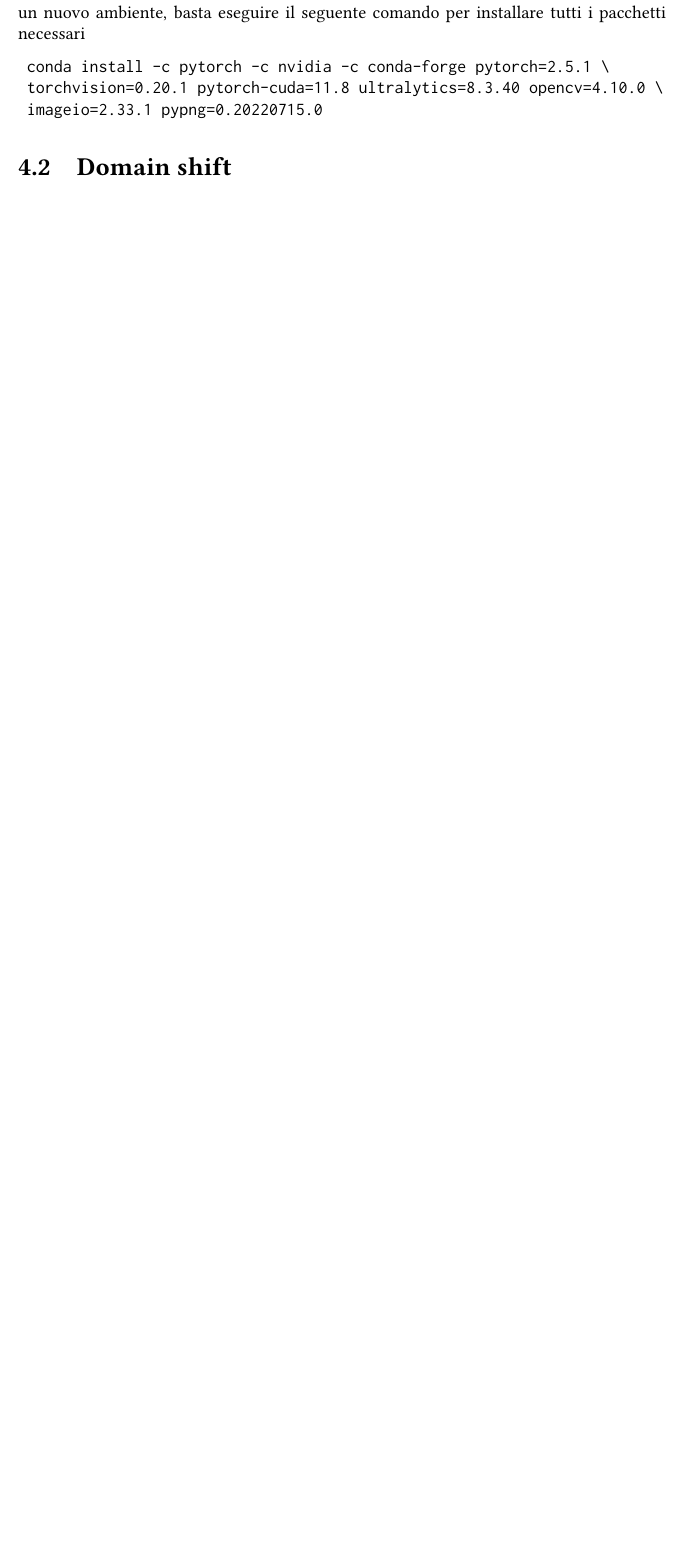
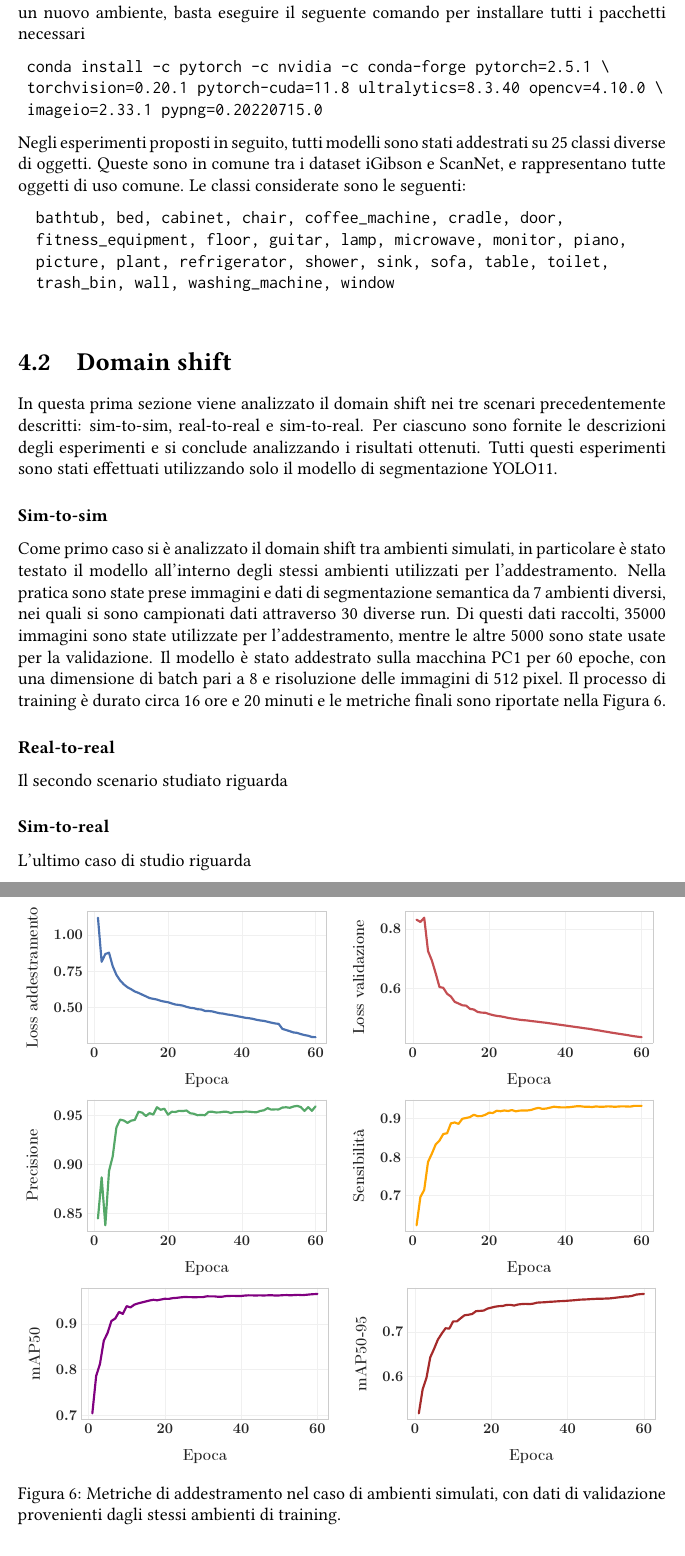
Before and after one commit to justcivah/bachelor-thesis, a LaTeX thesis (thesis.tex): part of page 32 of 37 before the commit and two parts of pages 32 and 33 of 38 after it, the two joined at a grey line, cut so that both start at the same text, the shorter picture padded with empty space. Compiled offline with pdfLaTeX.

Commit message:
Continued chapter 5

```diff
--- a/thesis.tex
+++ b/thesis.tex
@@ -637,7 +637,53 @@ Si consiglia di installare tutte le dipendenze contemporaneamente, così da perm
 	imageio=2.33.1 pypng=0.20220715.0
 \end{verbatim}
 
+Negli esperimenti proposti in seguito, tutti modelli sono stati addestrati su 25 classi diverse di oggetti. Queste sono in comune tra i dataset iGibson e ScanNet, e rappresentano tutte oggetti di uso comune. Le classi considerate sono le seguenti:
+
+\begin{verbatim}
+	 bathtub, bed, cabinet, chair, coffee_machine, cradle, door,
+	 fitness_equipment, floor, guitar, lamp, microwave, monitor, piano,
+	 picture, plant, refrigerator, shower, sink, sofa, table, toilet,
+	 trash_bin, wall, washing_machine, window
+
+\end{verbatim}
+
 \section{Domain shift}
-\label{sec:domain_shift}
+\label{sec:studio_domain_shift}
 
-\section{Domain adaptation in architetture fog robotics}
+In questa prima sezione viene analizzato il domain shift nei tre scenari precedentemente descritti: sim-to-sim, real-to-real e sim-to-real. Per ciascuno sono fornite le descrizioni degli esperimenti e si conclude analizzando i risultati ottenuti. Tutti questi esperimenti sono stati effettuati utilizzando solo il modello di segmentazione YOLO11.
+
+\subsubsection{Sim-to-sim}
+\label{sec:sim_to_sim}
+
+Come primo caso si è analizzato il domain shift tra ambienti simulati, in particolare è stato testato il modello all'interno degli stessi ambienti utilizzati per l'addestramento. Nella pratica sono state prese immagini e dati di segmentazione semantica da 7 ambienti diversi, nei quali si sono campionati dati attraverso 30 diverse run. Di questi dati raccolti, 35000 immagini sono state utilizzate per l'addestramento, mentre le altre 5000 sono state usate per la validazione. Il modello è stato addestrato sulla macchina PC1 per 60 epoche, con una dimensione di batch pari a 8 e risoluzione delle immagini di 512 pixel. Il processo di training è durato circa 16 ore e 20 minuti e le metriche finali sono riportate nella \hyperref[fig:sim-to-sim-1]{Figura \ref{fig:sim-to-sim-1}}.
+
+\begin{figure}[h!]
+	\centering
+	{\includegraphics[width=0.48\textwidth]{images/domain-shift/sim-to-sim/1/train-loss}}
+	\hspace{0.01\textwidth}
+	{\includegraphics[width=0.48\textwidth]{images/domain-shift/sim-to-sim/1/validation-loss}}
+	\hspace{0.01\textwidth}
+	\\
+	{\includegraphics[width=0.48\textwidth]{images/domain-shift/sim-to-sim/1/precision}}
+	\hspace{0.01\textwidth}
+	{\includegraphics[width=0.48\textwidth]{images/domain-shift/sim-to-sim/1/recall}}
+	\hspace{0.01\textwidth}
+	\\
+	{\includegraphics[width=0.48\textwidth]{images/domain-shift/sim-to-sim/1/map50}}
+	\hspace{0.01\textwidth}
+	{\includegraphics[width=0.48\textwidth]{images/domain-shift/sim-to-sim/1/map50-95}}
+	\caption{Metriche di addestramento nel caso di ambienti simulati, con dati di validazione provenienti dagli stessi ambienti di training.}
+	\label{fig:sim-to-sim-1}
+\end{figure}
+
+
+
+\subsubsection{Real-to-real}
+\label{sec:real_to_real}
+
+Il secondo scenario studiato riguarda
+
+\subsubsection{Sim-to-real}
+\label{sec:sim_to_real}
+
+L'ultimo caso di studio riguarda
```
Also changed, not shown: images/domain-shift/sim-to-sim/1/map50-95.pdf (added), images/domain-shift/sim-to-sim/1/map50.pdf (added), images/domain-shift/sim-to-sim/1/precision.pdf (added), images/domain-shift/sim-to-sim/1/recall.pdf (added), images/domain-shift/sim-to-sim/1/train-loss.pdf (added), images/domain-shift/sim-to-sim/1/validation-loss.pdf (added), thesis.tex (14 more changed lines).
